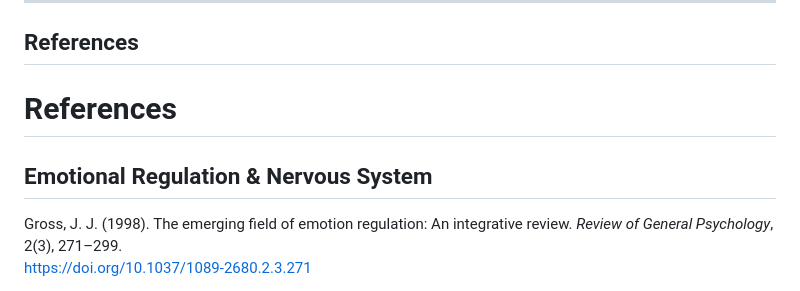
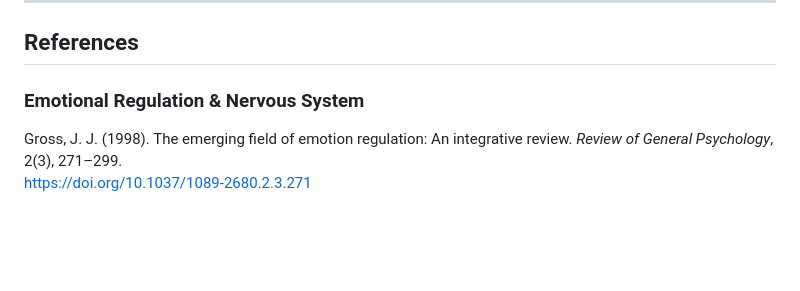
Before and after one commit to egohygiene/articles, a Markdown page: articles/2026-03-crying-is-healing/published.md, the part around one of its changes. GitHub-like rendering; blank space fills up the shorter version.

Commit message:
Revise section headings in published.md
Updated section headings for better clarity and consistency.

```diff
--- a/articles/2026-03-crying-is-healing/published.md
+++ b/articles/2026-03-crying-is-healing/published.md
@@ -295,9 +295,7 @@ And sometimes, the most stable thing you can do…
 
 ## References
 
-# References
-
-## Emotional Regulation & Nervous System
+### Emotional Regulation & Nervous System
 
 Gross, J. J. (1998). The emerging field of emotion regulation: An integrative review. *Review of General Psychology*, 2(3), 271–299.
 https://doi.org/10.1037/1089-2680.2.3.271
```
Also changed, not shown: other parts of articles/2026-03-crying-is-healing/published.md (+5 -5 lines).
